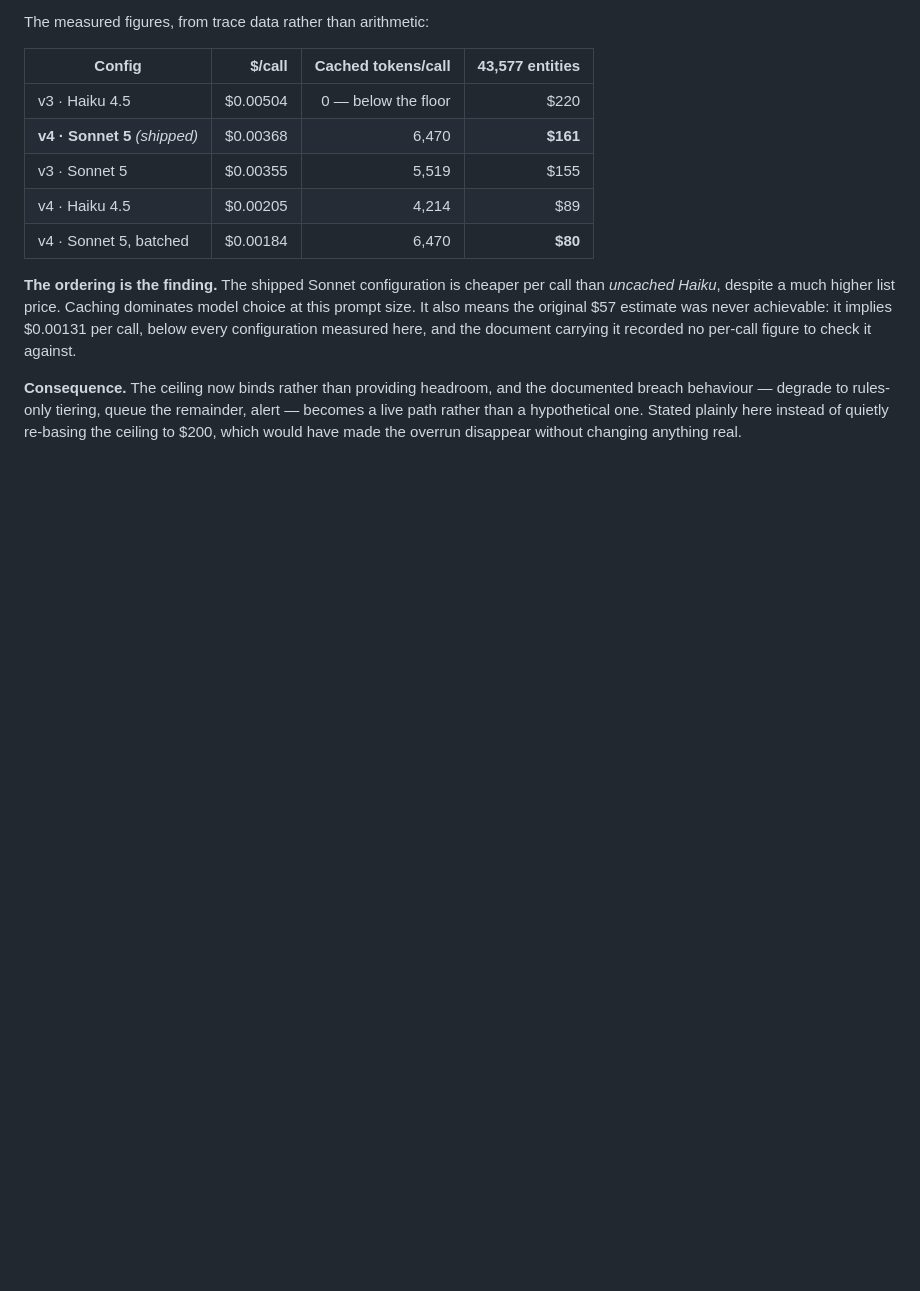
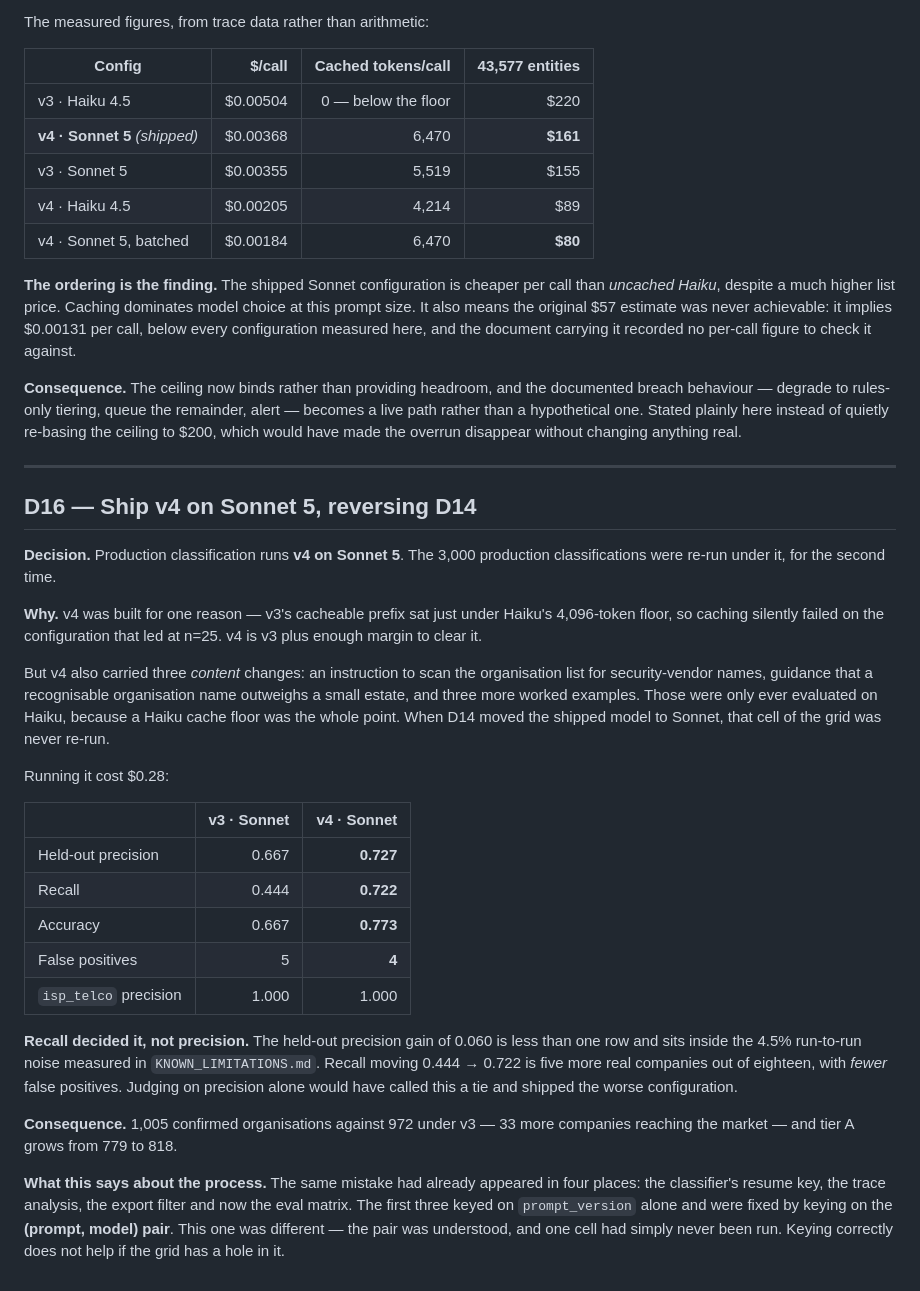
Before and after one commit to gmatere/sales-intelligence-platform, a Markdown page: docs/DECISIONS.md, the part around the change. Drawn GitHub-style; blank space fills up the shorter version.

Commit message:
docs: D16 records the v4 decision, which the log was missing entirely
The decision log had D14 shipping v3 on Sonnet and D15 — a cost-ceiling
entry — silently saying v4. The decision that actually produced the shipped
artifact was nowhere in the log.

D16 records it properly: why v4 existed (a Haiku cache floor), why its
content changes went unmeasured on Sonnet (that cell of the grid was never
run), the $0.28 it cost to find out, and that recall decided it rather than
precision — the precision gain of 0.060 is inside the measured 4.5%
run-to-run noise, while recall moved 0.444 to 0.722.

Also fixes the last table still marking v3 as shipped, in ARCHITECTURE.

The process note is the part worth keeping: the (prompt, model) confusion had
already been fixed in three places by keying on the pair. This one was a hole
in the grid rather than a wrong key, and keying correctly does not help if a
cell was never run.

Generated with [Claude Code](https://claude.com/claude-code)

Co-Authored-By: Claude Code <noreply@anthropic.com>

```diff
--- a/docs/DECISIONS.md
+++ b/docs/DECISIONS.md
@@ -536,3 +536,47 @@ documented breach behaviour — degrade to rules-only tiering, queue the
 remainder, alert — becomes a live path rather than a hypothetical one. Stated
 plainly here instead of quietly re-basing the ceiling to $200, which would
 have made the overrun disappear without changing anything real.
+
+---
+
+## D16 — Ship v4 on Sonnet 5, reversing D14
+
+**Decision.** Production classification runs **v4 on Sonnet 5**. The 3,000
+production classifications were re-run under it, for the second time.
+
+**Why.** v4 was built for one reason — v3's cacheable prefix sat just under
+Haiku's 4,096-token floor, so caching silently failed on the configuration that
+led at n=25. v4 is v3 plus enough margin to clear it.
+
+But v4 also carried three *content* changes: an instruction to scan the
+organisation list for security-vendor names, guidance that a recognisable
+organisation name outweighs a small estate, and three more worked examples.
+Those were only ever evaluated on Haiku, because a Haiku cache floor was the
+whole point. When D14 moved the shipped model to Sonnet, that cell of the grid
+was never re-run.
+
+Running it cost $0.28:
+
+| | v3 · Sonnet | v4 · Sonnet |
+|---|---:|---:|
+| Held-out precision | 0.667 | **0.727** |
+| Recall | 0.444 | **0.722** |
+| Accuracy | 0.667 | **0.773** |
+| False positives | 5 | **4** |
+| `isp_telco` precision | 1.000 | 1.000 |
+
+**Recall decided it, not precision.** The held-out precision gain of 0.060 is
+less than one row and sits inside the 4.5% run-to-run noise measured in
+`KNOWN_LIMITATIONS.md`. Recall moving 0.444 → 0.722 is five more real companies
+out of eighteen, with *fewer* false positives. Judging on precision alone would
+have called this a tie and shipped the worse configuration.
+
+**Consequence.** 1,005 confirmed organisations against 972 under v3 — 33 more
+companies reaching the market — and tier A grows from 779 to 818.
+
+**What this says about the process.** The same mistake had already appeared in
+four places: the classifier's resume key, the trace analysis, the export filter
+and now the eval matrix. The first three keyed on `prompt_version` alone and
+were fixed by keying on the **(prompt, model) pair**. This one was different —
+the pair was understood, and one cell had simply never been run. Keying
+correctly does not help if the grid has a hole in it.
```
Also changed, not shown: docs/ARCHITECTURE.md (+2 -1 lines).
